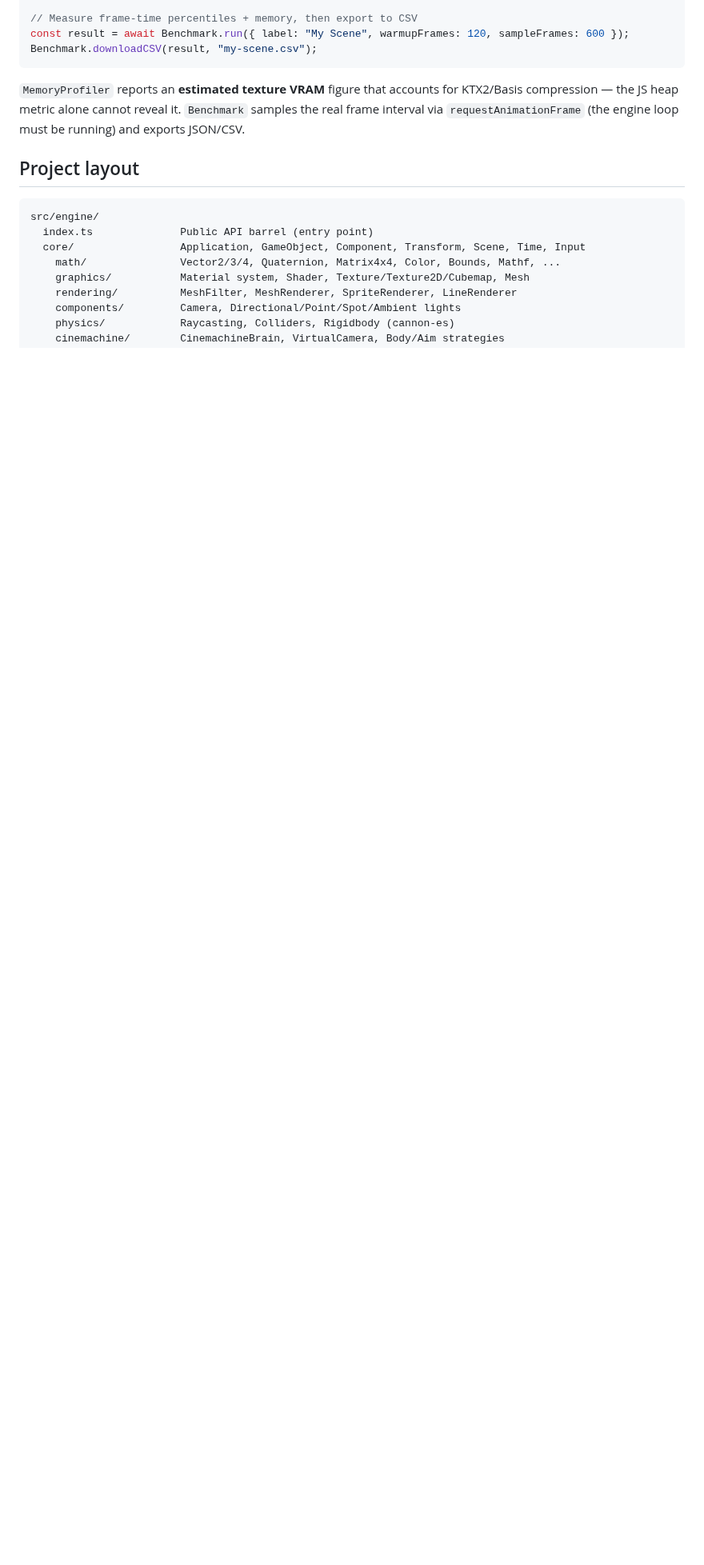
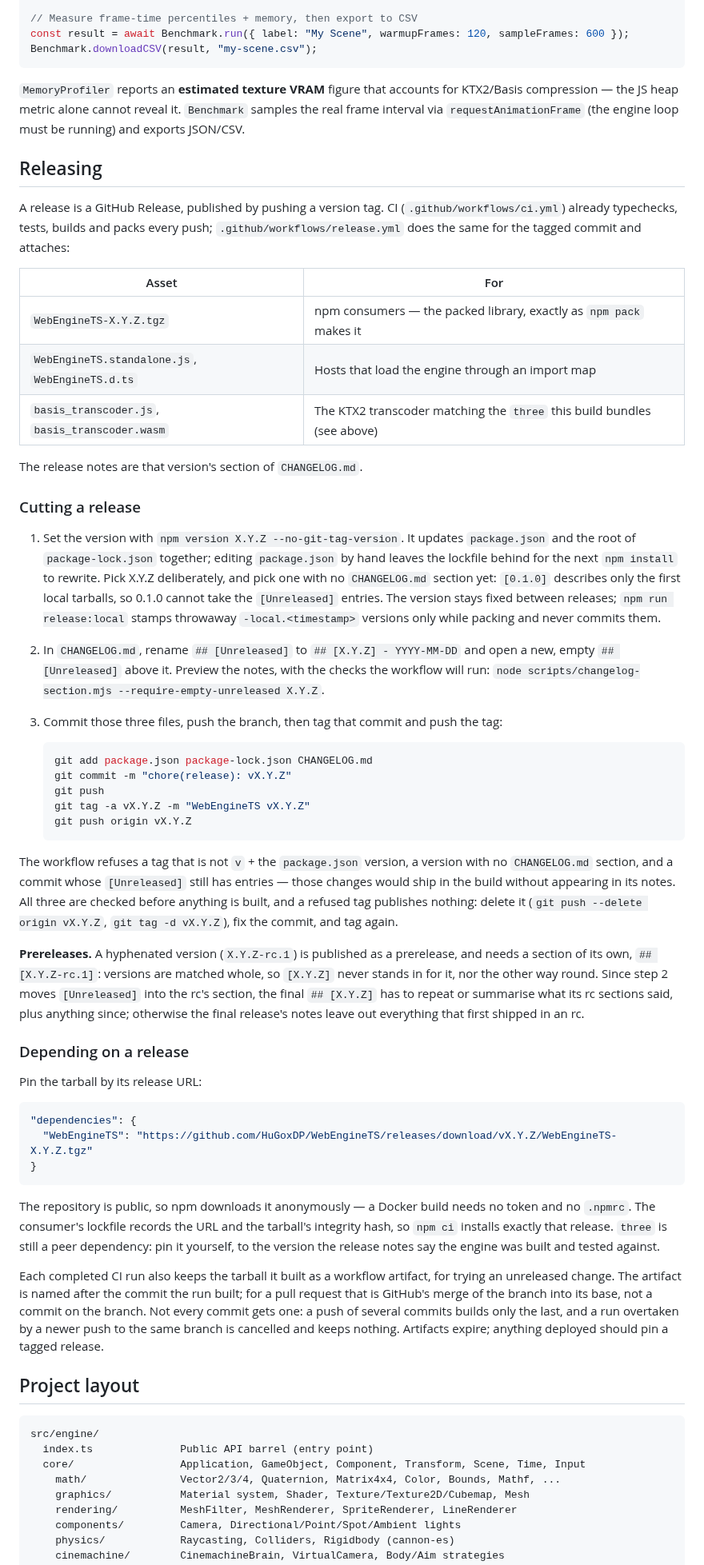
Before and after one commit to HuGoxDP/WebEngineTS, a Markdown page: README.md, the part around the change. Shown at 80% size. Drawn GitHub-style; blank space fills up the shorter version.

Commit message:
docs: how to cut a release, and how a consumer pins one
README gains a "Releasing" section: what a release attaches, the steps to cut
one (set the version with `npm version --no-git-tag-version` so
package-lock.json follows package.json, date the CHANGELOG section, commit
those three files, tag, push the tag), what the workflow refuses and how to
recover from a refused tag, what a prerelease needs from CHANGELOG.md, and the
dependency line a consumer uses to pin a release. It also says which commits
get a CI artifact, since not all of them do.

CLAUDE.md's "Keeping consumers in sync" now says where release:local stops:
it stays the tool for local development, and anything deployed pins a tagged
release, because a copied 0.1.0 tarball names no version anyone can look up.
The virtual-lab hygiene note that keeps that tarball committed now says it
lasts only until virtual-lab pins a release.

Co-Authored-By: Claude Opus 5.5 <noreply@anthropic.com>
Claude-Session: https://claude.ai/code/session_01E1pEv5yxvy1v72EuqnoUXh

````diff
--- a/README.md
+++ b/README.md
@@ -135,6 +135,76 @@ Benchmark.downloadCSV(result, "my-scene.csv");
 compression — the JS heap metric alone cannot reveal it. `Benchmark` samples the real frame
 interval via `requestAnimationFrame` (the engine loop must be running) and exports JSON/CSV.
 
+## Releasing
+
+A release is a GitHub Release, published by pushing a version tag. CI
+(`.github/workflows/ci.yml`) already typechecks, tests, builds and packs every push;
+`.github/workflows/release.yml` does the same for the tagged commit and attaches:
+
+| Asset | For |
+| --- | --- |
+| `WebEngineTS-X.Y.Z.tgz` | npm consumers — the packed library, exactly as `npm pack` makes it |
+| `WebEngineTS.standalone.js`, `WebEngineTS.d.ts` | Hosts that load the engine through an import map |
+| `basis_transcoder.js`, `basis_transcoder.wasm` | The KTX2 transcoder matching the `three` this build bundles (see above) |
+
+The release notes are that version's section of `CHANGELOG.md`.
+
+### Cutting a release
+
+1. Set the version with `npm version X.Y.Z --no-git-tag-version`. It updates `package.json`
+   and the root of `package-lock.json` together; editing `package.json` by hand leaves the
+   lockfile behind for the next `npm install` to rewrite. Pick X.Y.Z deliberately, and pick
+   one with no `CHANGELOG.md` section yet: `[0.1.0]` describes only the first local tarballs,
+   so 0.1.0 cannot take the `[Unreleased]` entries. The version stays fixed between releases;
+   `npm run release:local` stamps throwaway `-local.<timestamp>` versions only while packing
+   and never commits them.
+2. In `CHANGELOG.md`, rename `## [Unreleased]` to `## [X.Y.Z] - YYYY-MM-DD` and open a new,
+   empty `## [Unreleased]` above it. Preview the notes, with the checks the workflow will run:
+   `node scripts/changelog-section.mjs --require-empty-unreleased X.Y.Z`.
+3. Commit those three files, push the branch, then tag that commit and push the tag:
+
+   ```bash
+   git add package.json package-lock.json CHANGELOG.md
+   git commit -m "chore(release): vX.Y.Z"
+   git push
+   git tag -a vX.Y.Z -m "WebEngineTS vX.Y.Z"
+   git push origin vX.Y.Z
+   ```
+
+The workflow refuses a tag that is not `v` + the `package.json` version, a version with no
+`CHANGELOG.md` section, and a commit whose `[Unreleased]` still has entries — those changes
+would ship in the build without appearing in its notes. All three are checked before anything
+is built, and a refused tag publishes nothing: delete it (`git push --delete origin vX.Y.Z`,
+`git tag -d vX.Y.Z`), fix the commit, and tag again.
+
+**Prereleases.** A hyphenated version (`X.Y.Z-rc.1`) is published as a prerelease, and needs a
+section of its own, `## [X.Y.Z-rc.1]`: versions are matched whole, so `[X.Y.Z]` never stands
+in for it, nor the other way round. Since step 2 moves `[Unreleased]` into the rc's section,
+the final `## [X.Y.Z]` has to repeat or summarise what its rc sections said, plus anything
+since; otherwise the final release's notes leave out everything that first shipped in an rc.
+
+### Depending on a release
+
+Pin the tarball by its release URL:
+
+```json
+"dependencies": {
+  "WebEngineTS": "https://github.com/HuGoxDP/WebEngineTS/releases/download/vX.Y.Z/WebEngineTS-X.Y.Z.tgz"
+}
+```
+
+The repository is public, so npm downloads it anonymously — a Docker build needs no token
+and no `.npmrc`. The consumer's lockfile records the URL and the tarball's integrity hash,
+so `npm ci` installs exactly that release. `three` is still a peer dependency: pin it
+yourself, to the version the release notes say the engine was built and tested against.
+
+Each completed CI run also keeps the tarball it built as a workflow artifact, for trying an
+unreleased change. The artifact is named after the commit the run built; for a pull request
+that is GitHub's merge of the branch into its base, not a commit on the branch. Not every
+commit gets one: a push of several commits builds only the last, and a run overtaken by a
+newer push to the same branch is cancelled and keeps nothing. Artifacts expire; anything
+deployed should pin a tagged release.
+
 ## Project layout
 
 ```
````
Also changed, not shown: CLAUDE.md (+9 -1 lines).
